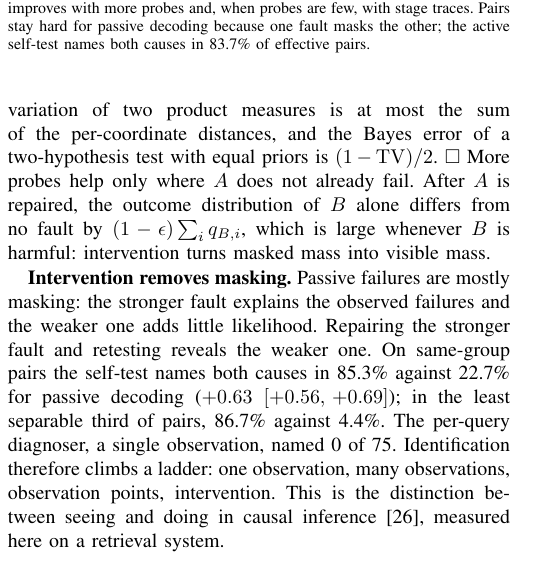
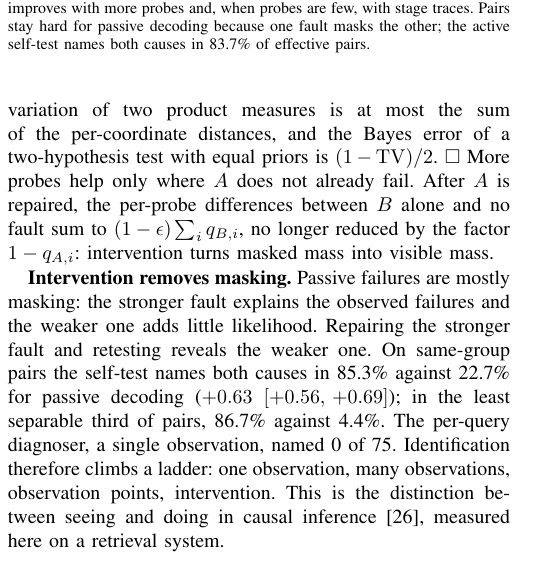
Before and after one commit to Muz8786/DiagRAG, a LaTeX paper (paper/diagrag_ieee.tex): part of one column of page 5 of 7, cut so that both start at the same text. Compiled offline with pdfLaTeX.

Commit message:
Paper: proposition wording

```diff
--- a/paper/diagrag_ieee.tex
+++ b/paper/diagrag_ieee.tex
@@ -278,7 +278,7 @@ We replayed the same fault instances and probes and decoded them \emph{passively
 
 \textbf{Separability predicts passive identifiability.} $D(T)$, computed from the dictionary before any instance is seen, predicts whether passive decoding names both causes (AUROC 0.74 $\ci{0.68}{0.81}$).
 
-\textbf{Why masking defeats passive observation.} Let $\mu(A{\to}B)=(1-\epsilon)\sum_{i\in S}(1-q_{A,i})\,q_{B,i}$ be the failure mass that fault $B$ adds on probes that fault $A$ leaves passing. \emph{Proposition.} Under the noisy-OR model with independent probe outcomes, for any probe set $S$ the total-variation distance between the outcome distributions of $\{A,B\}$ and $\{A\}$ is at most $\mu(A{\to}B)$, so every passive decoder confuses the two with probability at least $(1-\mu(A{\to}B))/2$ under equal priors. \emph{Proof.} Per probe, $p_i(\{A,B\})-p_i(\{A\})=(1-\epsilon)(1-q_{A,i})q_{B,i}$; the total variation of two product measures is at most the sum of the per-coordinate distances, and the Bayes error of a two-hypothesis test with equal priors is $(1-\mathrm{TV})/2$. $\square$ More probes help only where $A$ does not already fail. After $A$ is repaired, the outcome distribution of $B$ alone differs from no fault by $(1-\epsilon)\sum_i q_{B,i}$, which is large whenever $B$ is harmful: intervention turns masked mass into visible mass.
+\textbf{Why masking defeats passive observation.} Let $\mu(A{\to}B)=(1-\epsilon)\sum_{i\in S}(1-q_{A,i})\,q_{B,i}$ be the failure mass that fault $B$ adds on probes that fault $A$ leaves passing. \emph{Proposition.} Under the noisy-OR model with independent probe outcomes, for any probe set $S$ the total-variation distance between the outcome distributions of $\{A,B\}$ and $\{A\}$ is at most $\mu(A{\to}B)$, so every passive decoder confuses the two with probability at least $(1-\mu(A{\to}B))/2$ under equal priors. \emph{Proof.} Per probe, $p_i(\{A,B\})-p_i(\{A\})=(1-\epsilon)(1-q_{A,i})q_{B,i}$; the total variation of two product measures is at most the sum of the per-coordinate distances, and the Bayes error of a two-hypothesis test with equal priors is $(1-\mathrm{TV})/2$. $\square$ More probes help only where $A$ does not already fail. After $A$ is repaired, the per-probe differences between $B$ alone and no fault sum to $(1-\epsilon)\sum_i q_{B,i}$, no longer reduced by the factor $1-q_{A,i}$: intervention turns masked mass into visible mass.
 
 \textbf{Intervention removes masking.} Passive failures are mostly masking: the stronger fault explains the observed failures and the weaker one adds little likelihood. Repairing the stronger fault and retesting reveals the weaker one. On same-group pairs the self-test names both causes in 85.3\% against 22.7\% for passive decoding ($+0.63$ $\ci{+0.56}{+0.69}$); in the least separable third of pairs, 86.7\% against 4.4\%. The per-query diagnoser, a single observation, named 0 of 75. Identification therefore climbs a ladder: one observation, many observations, observation points, intervention. This is the distinction between seeing and doing in causal inference~\cite{pearl2009causality}, measured here on a retrieval system.
 
```
Also changed, not shown: paper/diagrag_ieee.pdf.
